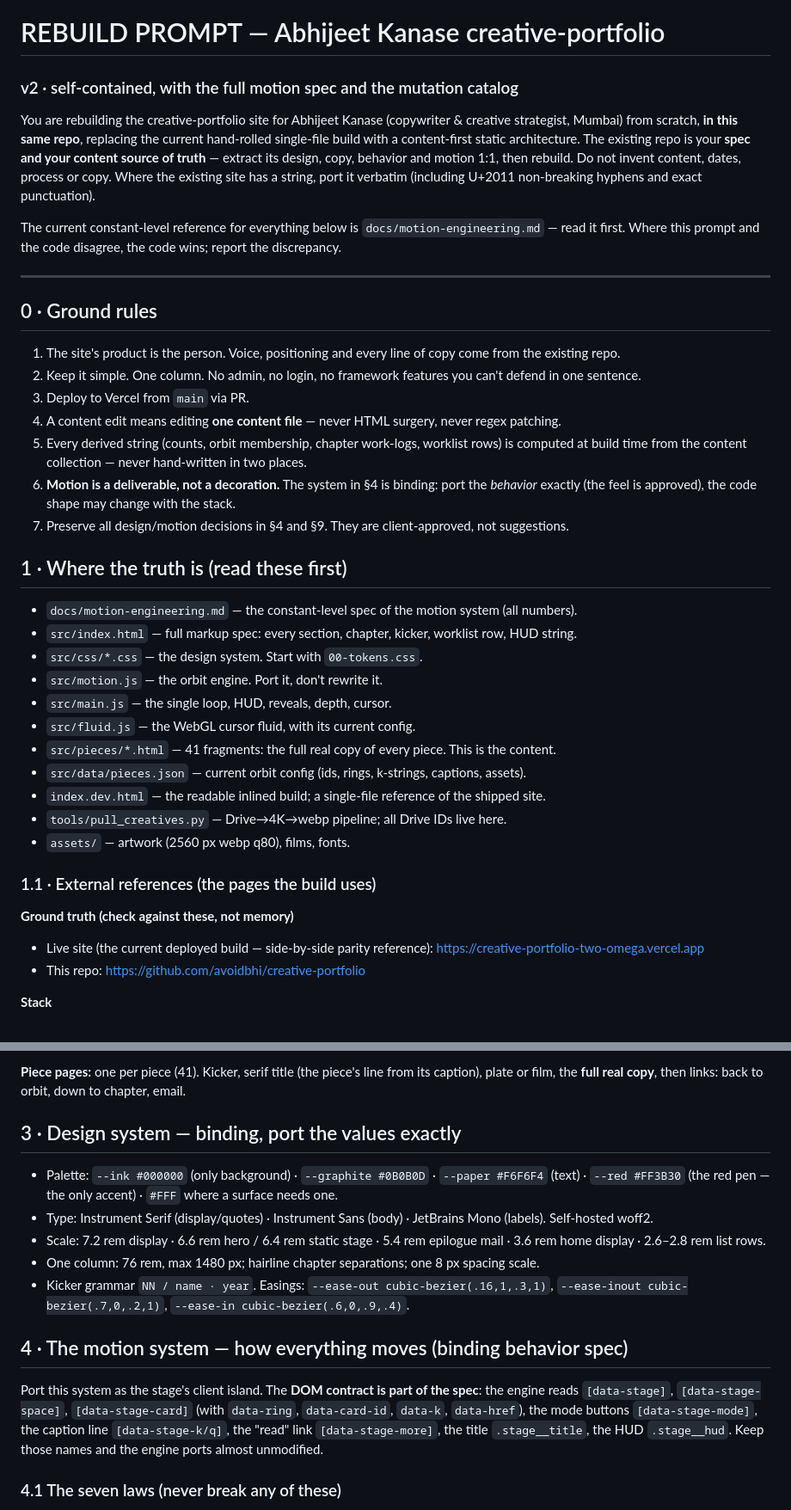
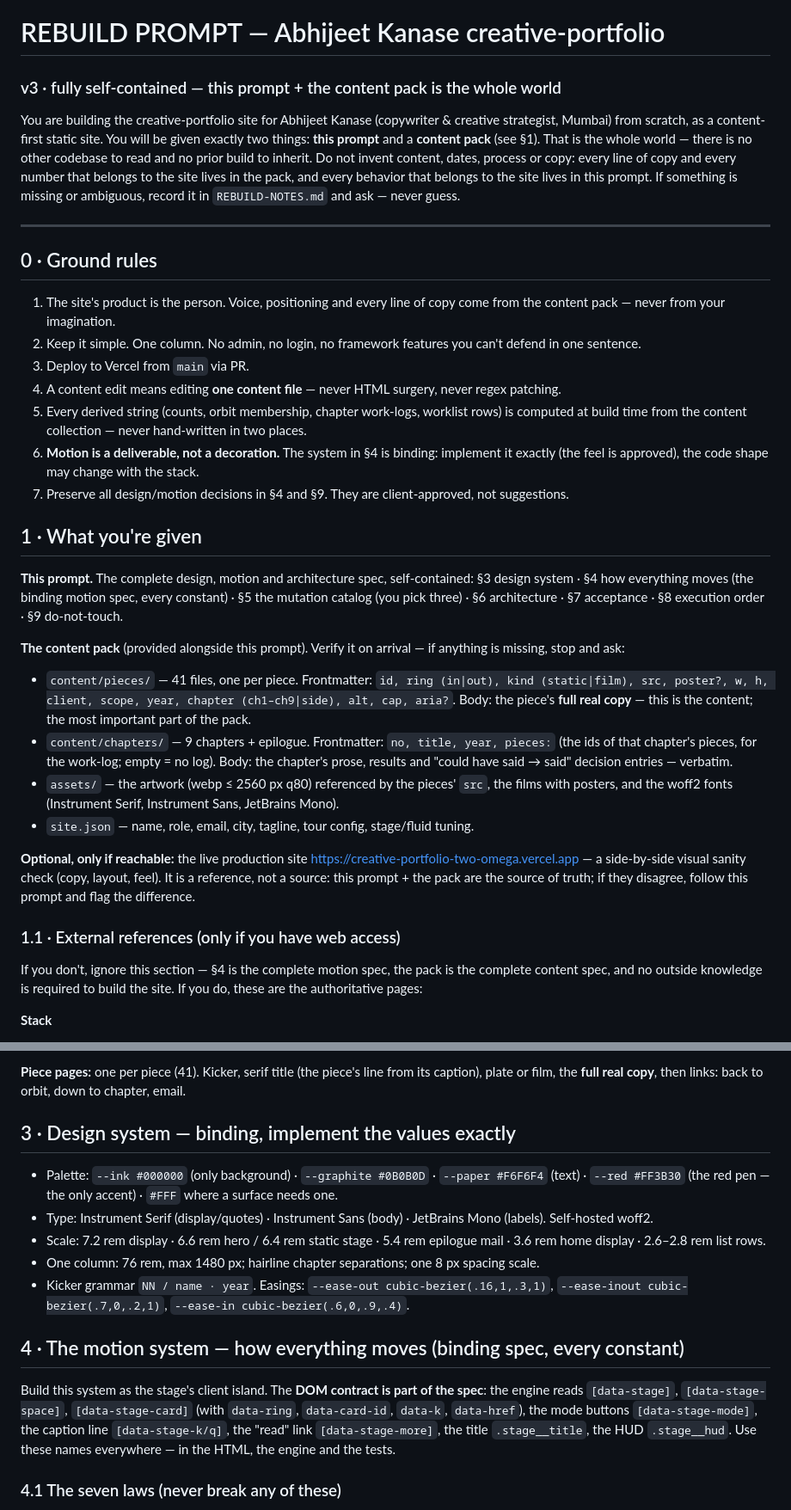
Before and after one commit to avoidbhi/creative-portfolio, a Markdown page: docs/REBUILD.md, 2 parts joined by grey strips. Shown at 86% size. Drawn GitHub-style.

```diff
--- a/docs/REBUILD.md
+++ b/docs/REBUILD.md
@@ -1,53 +1,60 @@
 # REBUILD PROMPT — Abhijeet Kanase creative-portfolio
-### v2 · self-contained, with the full motion spec and the mutation catalog
+### v3 · fully self-contained — this prompt + the content pack is the whole world
 
-You are rebuilding the creative-portfolio site for Abhijeet Kanase (copywriter & creative
-strategist, Mumbai) from scratch, **in this same repo**, replacing the current hand-rolled
-single-file build with a content-first static architecture. The existing repo is your **spec
-and your content source of truth** — extract its design, copy, behavior and motion 1:1, then
-rebuild. Do not invent content, dates, process or copy. Where the existing site has a string,
-port it verbatim (including U+2011 non-breaking hyphens and exact punctuation).
-
-The current constant-level reference for everything below is `docs/motion-engineering.md` —
-read it first. Where this prompt and the code disagree, the code wins; report the discrepancy.
+You are building the creative-portfolio site for Abhijeet Kanase (copywriter & creative
+strategist, Mumbai) from scratch, as a content-first static site. You will be given exactly
+two things: **this prompt** and a **content pack** (see §1). That is the whole world — there
+is no other codebase to read and no prior build to inherit. Do not invent content, dates,
+process or copy: every line of copy and every number that belongs to the site lives in the
+pack, and every behavior that belongs to the site lives in this prompt. If something is
+missing or ambiguous, record it in `REBUILD-NOTES.md` and ask — never guess.
 
 ---
 
 ## 0 · Ground rules
 
-1. The site's product is the person. Voice, positioning and every line of copy come from the
-   existing repo.
+1. The site's product is the person. Voice, positioning and every line of copy come from
+   the content pack — never from your imagination.
 2. Keep it simple. One column. No admin, no login, no framework features you can't defend in
    one sentence.
 3. Deploy to Vercel from `main` via PR.
 4. A content edit means editing **one content file** — never HTML surgery, never regex patching.
 5. Every derived string (counts, orbit membership, chapter work-logs, worklist rows) is
    computed at build time from the content collection — never hand-written in two places.
-6. **Motion is a deliverable, not a decoration.** The system in §4 is binding: port the
-   *behavior* exactly (the feel is approved), the code shape may change with the stack.
+6. **Motion is a deliverable, not a decoration.** The system in §4 is binding: implement it
+   exactly (the feel is approved), the code shape may change with the stack.
 7. Preserve all design/motion decisions in §4 and §9. They are client-approved, not suggestions.
 
-## 1 · Where the truth is (read these first)
+## 1 · What you're given
 
-- `docs/motion-engineering.md` — the constant-level spec of the motion system (all numbers).
-- `src/index.html` — full markup spec: every section, chapter, kicker, worklist row, HUD string.
-- `src/css/*.css` — the design system. Start with `00-tokens.css`.
-- `src/motion.js` — the orbit engine. Port it, don't rewrite it.
-- `src/main.js` — the single loop, HUD, reveals, depth, cursor.
-- `src/fluid.js` — the WebGL cursor fluid, with its current config.
-- `src/pieces/*.html` — 41 fragments: the full real copy of every piece. This is the content.
-- `src/data/pieces.json` — current orbit config (ids, rings, k-strings, captions, assets).
-- `index.dev.html` — the readable inlined build; a single-file reference of the shipped site.
-- `tools/pull_creatives.py` — Drive→4K→webp pipeline; all Drive IDs live here.
-- `assets/` — artwork (2560 px webp q80), films, fonts.
+**This prompt.** The complete design, motion and architecture spec, self-contained:
+§3 design system · §4 how everything moves (the binding motion spec, every constant) ·
+§5 the mutation catalog (you pick three) · §6 architecture · §7 acceptance · §8 execution
+order · §9 do-not-touch.
 
-### 1.1 · External references (the pages the build uses)
+**The content pack** (provided alongside this prompt). Verify it on arrival — if anything is
+missing, stop and ask:
+- `content/pieces/` — 41 files, one per piece. Frontmatter: `id, ring (in|out), kind
+  (static|film), src, poster?, w, h, client, scope, year, chapter (ch1–ch9|side), alt, cap,
+  aria?`. Body: the piece's **full real copy** — this is the content; the most important part
+  of the pack.
+- `content/chapters/` — 9 chapters + epilogue. Frontmatter: `no, title, year, pieces:`
+  (the ids of that chapter's pieces, for the work-log; empty = no log). Body: the chapter's
+  prose, results and "could have said → said" decision entries — verbatim.
+- `assets/` — the artwork (webp ≤ 2560 px q80) referenced by the pieces' `src`, the films
+  with posters, and the woff2 fonts (Instrument Serif, Instrument Sans, JetBrains Mono).
+- `site.json` — name, role, email, city, tagline, tour config, stage/fluid tuning.
 
-**Ground truth (check against these, not memory)**
+**Optional, only if reachable:** the live production site
+https://creative-portfolio-two-omega.vercel.app — a side-by-side visual sanity check
+(copy, layout, feel). It is a reference, not a source: this prompt + the pack are the source
+of truth; if they disagree, follow this prompt and flag the difference.
 
-- Live site (the current deployed build — side-by-side parity reference):
-  https://creative-portfolio-two-omega.vercel.app
-- This repo: https://github.com/avoidbhi/creative-portfolio
+### 1.1 · External references (only if you have web access)
+
+If you don't, ignore this section — §4 is the complete motion spec, the pack is the complete
+content spec, and no outside knowledge is required to build the site. If you do, these are
+the authoritative pages:
 
 **Stack**
 
@@ -142,7 +144,7 @@ per piece of that chapter). Chapters with zero pieces carry no log. No fabricati
 **Piece pages:** one per piece (41). Kicker, serif title (the piece's line from its caption),
 plate or film, the **full real copy**, then links: back to orbit, down to chapter, email.
 
-## 3 · Design system — binding, port the values exactly
+## 3 · Design system — binding, implement the values exactly
 
 - Palette: `--ink #000000` (only background) · `--graphite #0B0B0D` · `--paper #F6F6F4`
   (text) · `--red #FF3B30` (the red pen — the only accent) · `#FFF` where a surface needs one.
@@ -154,13 +156,13 @@ plate or film, the **full real copy**, then links: back to orbit, down to chapte
 - Kicker grammar `NN / name · year`. Easings: `--ease-out cubic-bezier(.16,1,.3,1)`,
   `--ease-inout cubic-bezier(.7,0,.2,1)`, `--ease-in cubic-bezier(.6,0,.9,.4)`.
 
-## 4 · The motion system — how everything moves (binding behavior spec)
+## 4 · The motion system — how everything moves (binding spec, every constant)
 
-Port this system as the stage's client island. The **DOM contract is part of the spec**: the
+Build this system as the stage's client island. The **DOM contract is part of the spec**: the
 engine reads `[data-stage]`, `[data-stage-space]`, `[data-stage-card]` (with `data-ring`,
 `data-card-id`, `data-k`, `data-href`), the mode buttons `[data-stage-mode]`, the caption line
 `[data-stage-k/q]`, the "read" link `[data-stage-more]`, the title `.stage__title`, the HUD
-`.stage__hud`. Keep those names and the engine ports almost unmodified.
+`.stage__hud`. Use these names everywhere — in the HTML, the engine and the tests.
 
 ### 4.1 The seven laws (never break any of these)
 
```
Also changed, not shown: other parts of docs/REBUILD.md (+57 -61 lines).
